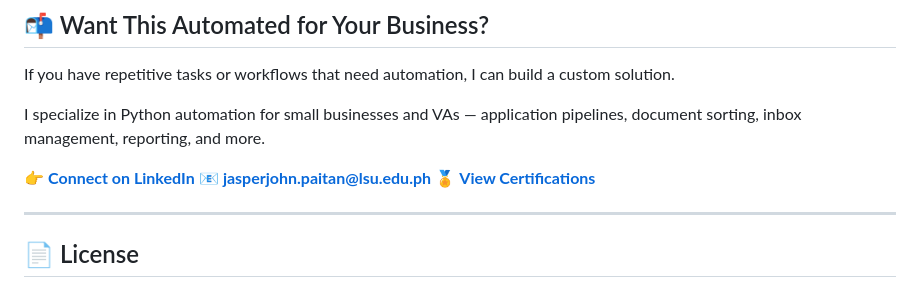
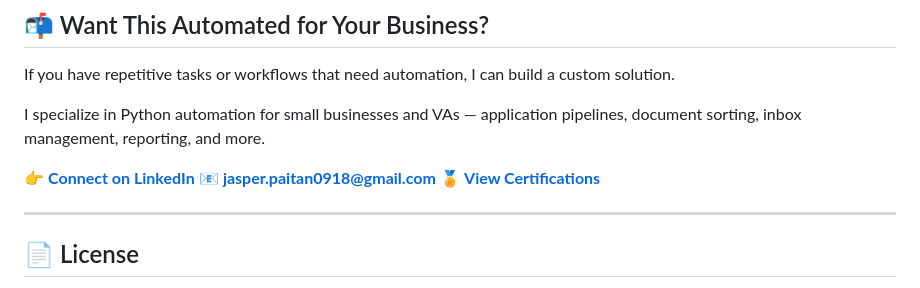
Before and after one commit to jasper-0918/job-ai-agent-free, a Markdown page: README.md, the part around the change. Drawn GitHub-style.

```diff
--- a/README.md
+++ b/README.md
@@ -282,7 +282,7 @@ If you have repetitive tasks or workflows that need automation, I can build a cu
 I specialize in Python automation for small businesses and VAs — application pipelines, document sorting, inbox management, reporting, and more.
 
 👉 **[Connect on LinkedIn](https://www.linkedin.com/in/jasper-john-paitan-11641337b)**
-📧 **jasperjohn.paitan@lsu.edu.ph**
+📧 **jasper.paitan0918@gmail.com**
 🏅 **[View Certifications](https://www.credly.com/users/jasper-john-paitan)**
 
 ---
```
